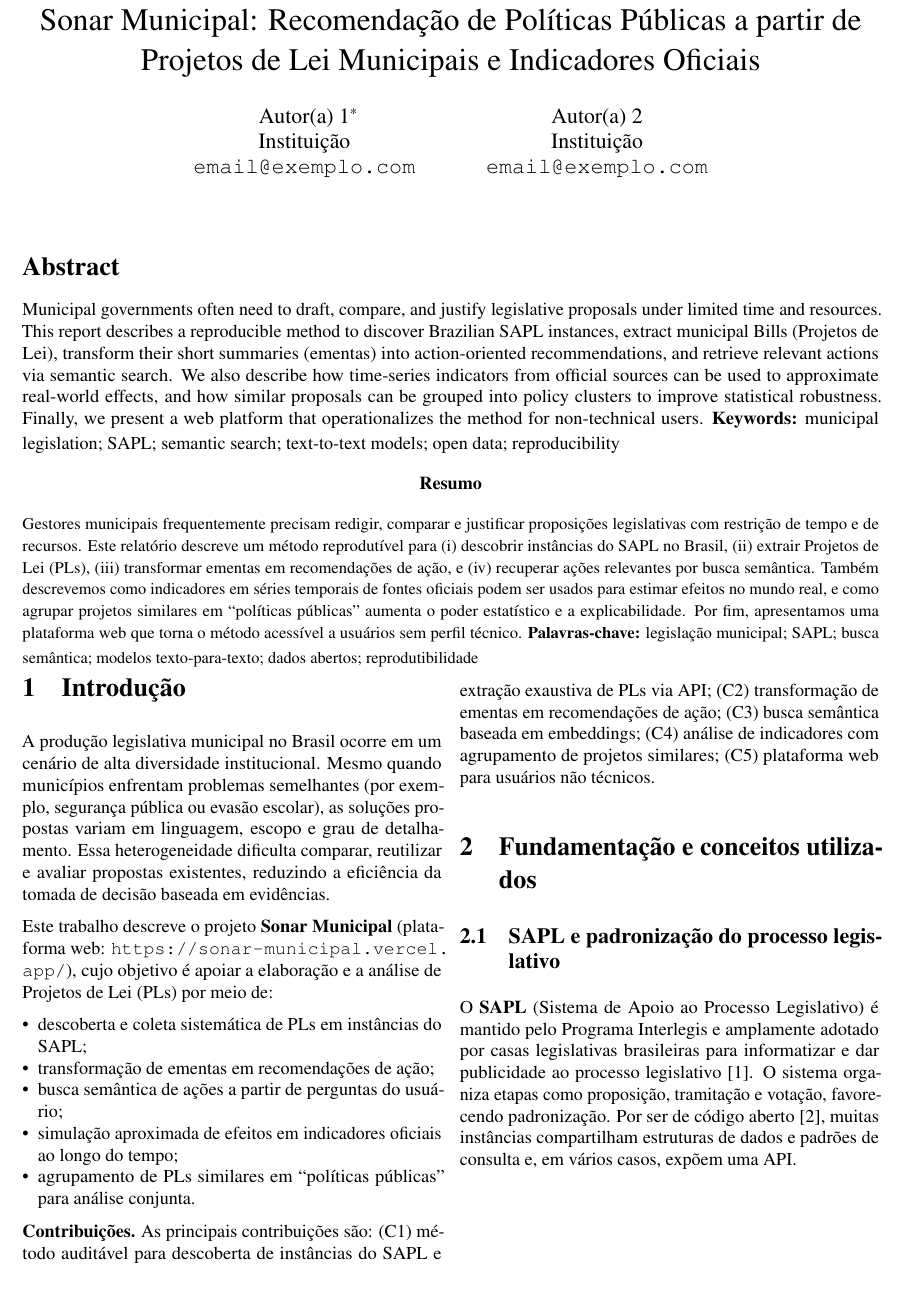
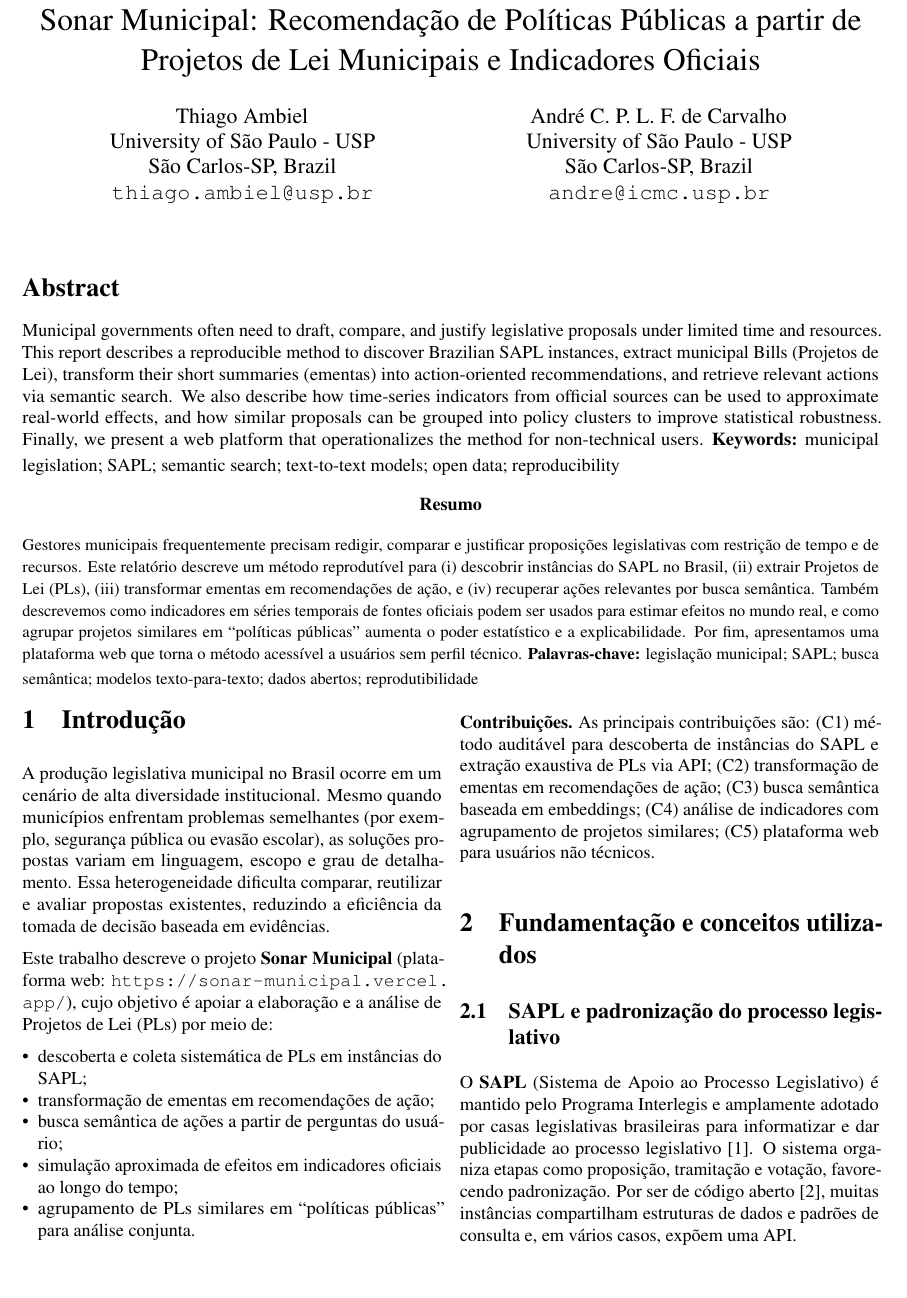
Before and after one commit to thiagoambiel/SonarMunicipal, a LaTeX paper (report/main.tex): part of page 1 of 5, cut so that both start at the same text. Compiled offline with pdfLaTeX.

Commit message:
Fix Some Issues on Report Text

```diff
--- a/report/main.tex
+++ b/report/main.tex
@@ -235,13 +235,21 @@
 \title{Sonar Municipal: Recomendação de Políticas Públicas a partir de Projetos de Lei Municipais e Indicadores Oficiais}
 
 \author{
-  Autor(a) 1\thanks{Edite nomes, e-mails e afiliações conforme necessário.} \\
-  Instituição \\
-  \texttt{email@exemplo.com}
-  \and
-  Autor(a) 2 \\
-  Instituição \\
-  \texttt{email@exemplo.com}
+  \begin{minipage}[t]{0.48\textwidth}
+  \centering
+  Thiago Ambiel \\
+  University of São Paulo - USP \\
+  São Carlos-SP, Brazil \\
+  \texttt{thiago.ambiel@usp.br}
+  \end{minipage}
+  \hfill
+  \begin{minipage}[t]{0.48\textwidth}
+  \centering
+  André C. P. L. F. de Carvalho \\
+  University of São Paulo - USP \\
+  São Carlos-SP, Brazil \\
+  \texttt{andre@icmc.usp.br}
+  \end{minipage}
 }
 
 \date{}
@@ -264,7 +272,7 @@ Municipal governments often need to draft, compare, and justify legislative prop
 Gestores municipais frequentemente precisam redigir, comparar e justificar proposições legislativas com restrição de tempo e de recursos. Este relatório descreve um método reprodutível para (i) descobrir instâncias do SAPL no Brasil, (ii) extrair Projetos de Lei (PLs), (iii) transformar ementas em recomendações de ação, e (iv) recuperar ações relevantes por busca semântica. Também descrevemos como indicadores em séries temporais de fontes oficiais podem ser usados para estimar efeitos no mundo real, e como agrupar projetos similares em ``políticas públicas'' aumenta o poder estatístico e a explicabilidade. Por fim, apresentamos uma plataforma web que torna o método acessível a usuários sem perfil técnico.
 \palavrasChave{legislação municipal; SAPL; busca semântica; modelos texto-para-texto; dados abertos; reprodutibilidade}
 \end{resumo}
-\vspace{6pt}
+\vspace{12pt}
 ]
 
 % ======================================================================
```
Also changed, not shown: report/main.pdf, 3 other files.
